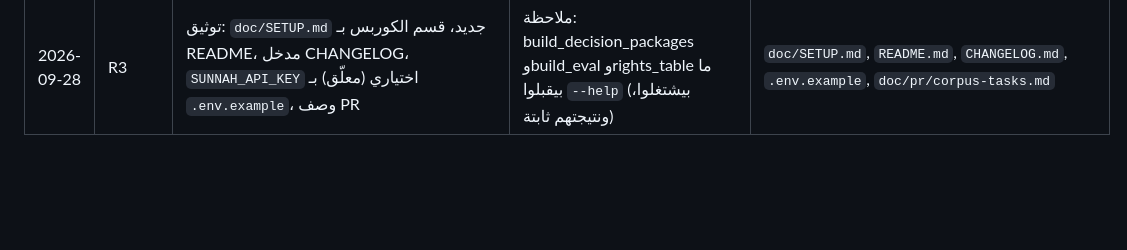
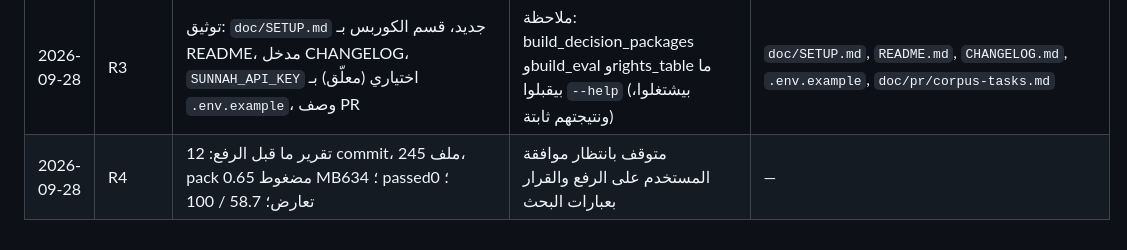
Before and after one commit to Bader-Islamic-comp/Badr_backend, a Markdown page: doc/progress-log.md, the part around the change. Drawn GitHub-style; blank space fills up the shorter version.

Commit message:
Log the pre-push report
Co-Authored-By: Claude Opus 5.5 <noreply@anthropic.com>

```diff
--- a/doc/progress-log.md
+++ b/doc/progress-log.md
@@ -102,3 +102,4 @@
 | 2026-09-28 | R2 | مقارنة آلية لكل الـ blobs مع canonical (قرآن + ميسّر + 5 مجموعات حديث) بـ 7-grams و5-grams بعد التطبيع | ولا تطابق ≥ 8 كلمات؛ ولا شي من التفسير؛ التطابقات: صيغ ("قال النبي ﷺ عن")، ~10 عبارات بحث 5–6 كلمات بـ `hadith_selection.yaml`، ومقطع 5 كلمات (12:23) بتعليق B (`batch-03.jsonl`). كلها بـ HEAD وبالتاريخ → قرار المستخدم | — |
 | 2026-09-28 | R3 | جرّبت كل أمر على clone نظيف + venv جديد: pytest، fetch_sources (16 ث)، build_corpus (29 ث)، build_release ×2، rollback (status/رجوع/promote)، scan_index، due_for_review، verify_audit، eval_retrieval، apply_decisions --check، review list، age_band check، progress_score، check_progress | كلها exit 0؛ canonical manifest مطابق للأصل؛ أوامر الموديلات الثقيلة موثّقة من تشغيل النسخة الرئيسية اليوم | — |
 | 2026-09-28 | R3 | توثيق: `doc/SETUP.md` جديد، قسم الكوربس بـ README، مدخل CHANGELOG، `SUNNAH_API_KEY` اختياري (معلّق) بـ `.env.example`، وصف PR | ملاحظة: build_decision_packages وbuild_eval وrights_table ما بيقبلوا `--help` (بيشتغلوا، ونتيجتهم ثابتة) | `doc/SETUP.md`, `README.md`, `CHANGELOG.md`, `.env.example`, `doc/pr/corpus-tasks.md` |
+| 2026-09-28 | R4 | تقرير ما قبل الرفع: 12 commit، 245 ملف، pack مضغوط 0.65 MB؛ 634 passed؛ 0 تعارض؛ 58.7 / 100 | متوقف بانتظار موافقة المستخدم على الرفع والقرار بعبارات البحث | — |
```
